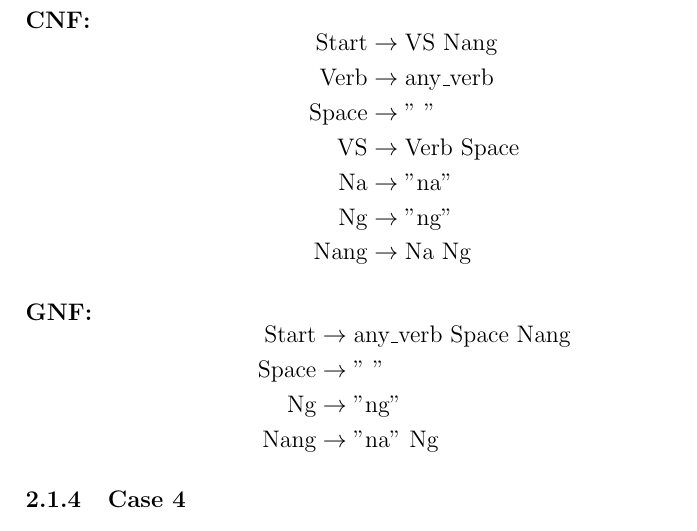
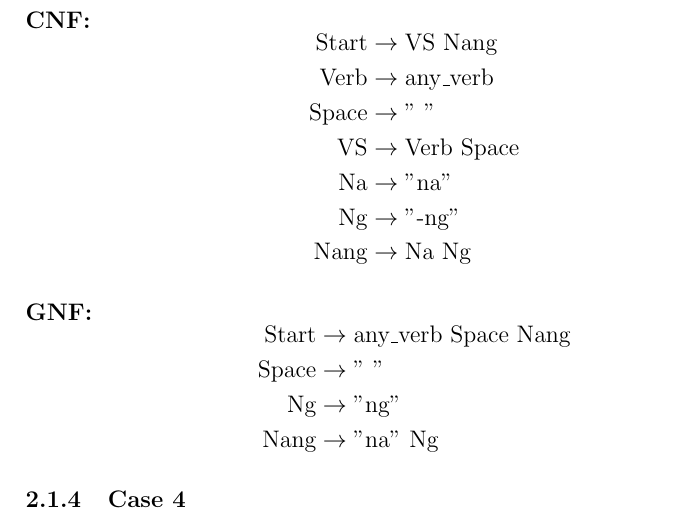
Before and after one commit to zrygan/Filipino-Case-Study, a LaTeX document (main.tex, which reads chapters/chapter2.tex): part of page 15 of 17, cut so that both start at the same text. Compiled offline with pdfLaTeX.

Commit message:
added "-"

```diff
--- a/chapters/chapter2.tex
+++ b/chapters/chapter2.tex
@@ -108,7 +108,7 @@
         \text{Space} &\rightarrow \text{" "} \\
         \text{VS} &\rightarrow \text{Verb Space} \\
         \text{Na} &\rightarrow \text{"na"} \\
-        \text{Ng} &\rightarrow \text{"ng"} \\
+        \text{Ng} &\rightarrow \text{"-ng"} \\
         \text{Nang} &\rightarrow \text{Na Ng}
     \end{aligned}
 \end{equation*}
```
